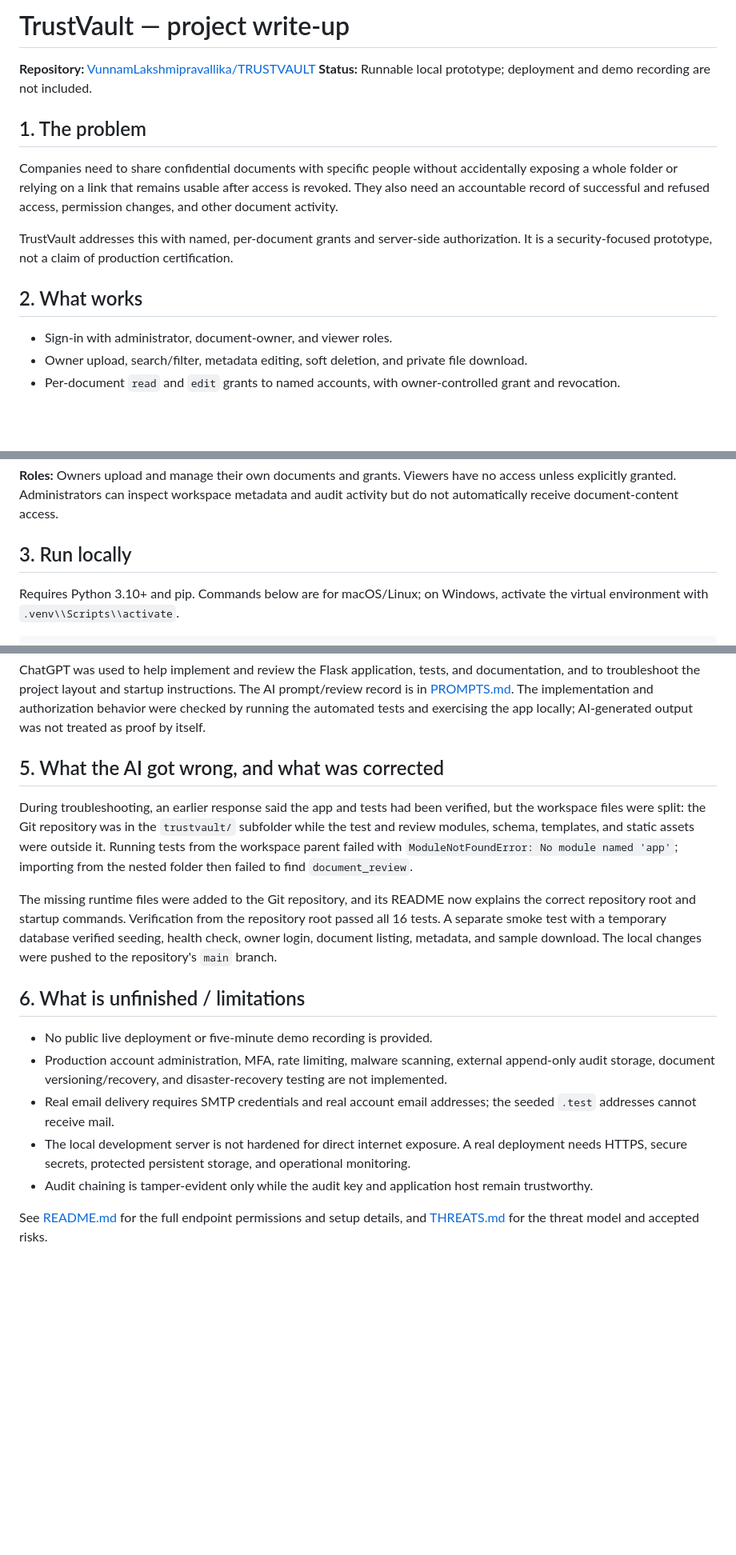
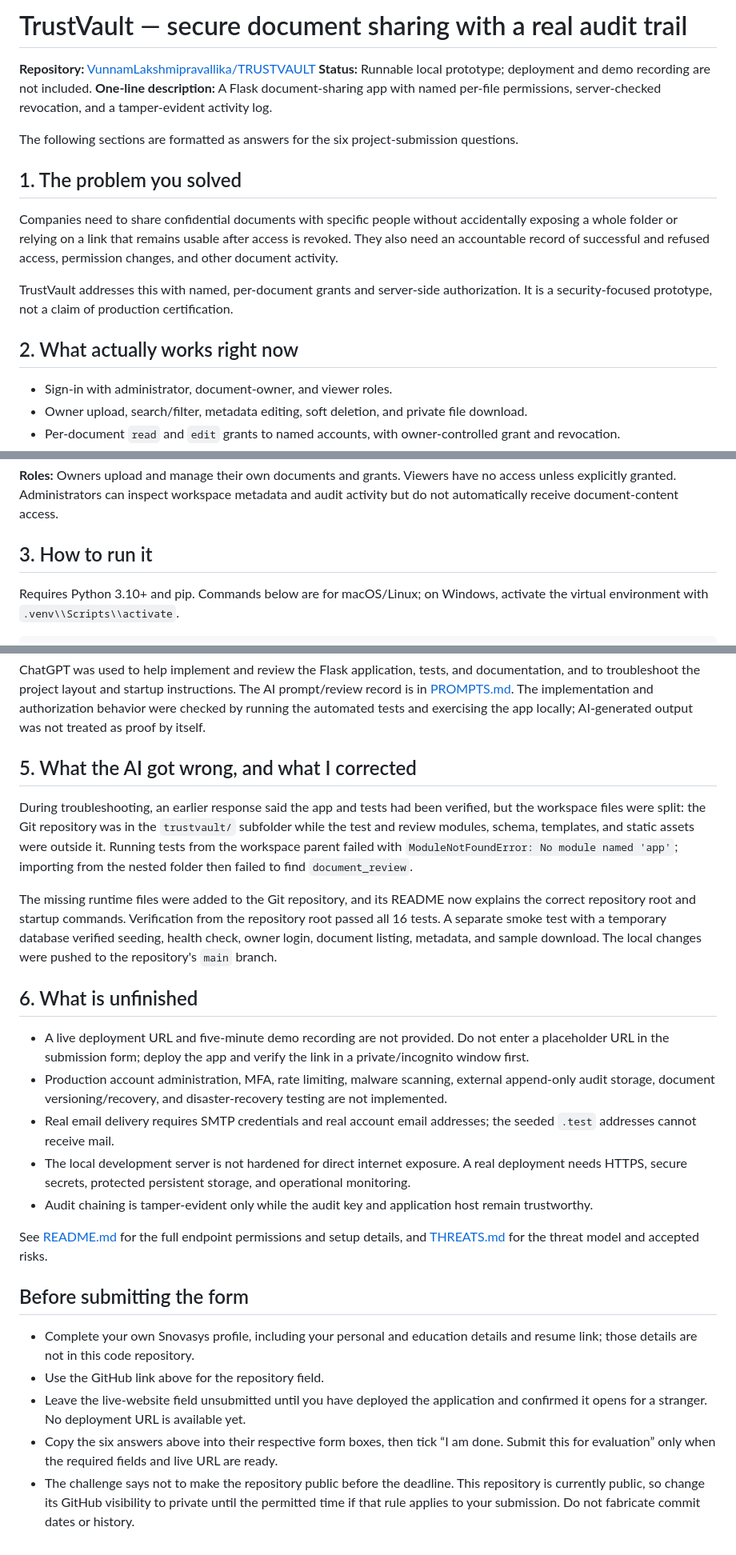
Before and after one commit to VunnamLakshmipravallika/TRUSTVAULT, a Markdown page: WRITEUP.md, 3 parts joined by grey strips. Shown at 80% size. Drawn GitHub-style; blank space fills up the shorter version.

Commit message:
Align write-up with submission form instructions
Co-authored-by: Copilot <223556219+Copilot@users.noreply.github.com>

```diff
--- a/WRITEUP.md
+++ b/WRITEUP.md
@@ -1,15 +1,18 @@
-# TrustVault — project write-up
+# TrustVault — secure document sharing with a real audit trail
 
 **Repository:** [VunnamLakshmipravallika/TRUSTVAULT](https://github.com/VunnamLakshmipravallika/TRUSTVAULT)
 **Status:** Runnable local prototype; deployment and demo recording are not included.
+**One-line description:** A Flask document-sharing app with named per-file permissions, server-checked revocation, and a tamper-evident activity log.
 
-## 1. The problem
+The following sections are formatted as answers for the six project-submission questions.
+
+## 1. The problem you solved
 
 Companies need to share confidential documents with specific people without accidentally exposing a whole folder or relying on a link that remains usable after access is revoked. They also need an accountable record of successful and refused access, permission changes, and other document activity.
 
 TrustVault addresses this with named, per-document grants and server-side authorization. It is a security-focused prototype, not a claim of production certification.
 
-## 2. What works
+## 2. What actually works right now
 
 - Sign-in with administrator, document-owner, and viewer roles.
 - Owner upload, search/filter, metadata editing, soft deletion, and private file download.
@@ -23,7 +26,7 @@ TrustVault addresses this with named, per-document grants and server-side author
 
 **Roles:** Owners upload and manage their own documents and grants. Viewers have no access unless explicitly granted. Administrators can inspect workspace metadata and audit activity but do not automatically receive document-content access.
 
-## 3. Run locally
+## 3. How to run it
 
 Requires Python 3.10+ and pip. Commands below are for macOS/Linux; on Windows, activate the virtual environment with `.venv\\Scripts\\activate`.
 
@@ -60,18 +63,26 @@ All 16 tests passed in the local verification on 2026-10-24. This is not evidenc
 
 ChatGPT was used to help implement and review the Flask application, tests, and documentation, and to troubleshoot the project layout and startup instructions. The AI prompt/review record is in [PROMPTS.md](PROMPTS.md). The implementation and authorization behavior were checked by running the automated tests and exercising the app locally; AI-generated output was not treated as proof by itself.
 
-## 5. What the AI got wrong, and what was corrected
+## 5. What the AI got wrong, and what I corrected
 
 During troubleshooting, an earlier response said the app and tests had been verified, but the workspace files were split: the Git repository was in the `trustvault/` subfolder while the test and review modules, schema, templates, and static assets were outside it. Running tests from the workspace parent failed with `ModuleNotFoundError: No module named 'app'`; importing from the nested folder then failed to find `document_review`.
 
 The missing runtime files were added to the Git repository, and its README now explains the correct repository root and startup commands. Verification from the repository root passed all 16 tests. A separate smoke test with a temporary database verified seeding, health check, owner login, document listing, metadata, and sample download. The local changes were pushed to the repository's `main` branch.
 
-## 6. What is unfinished / limitations
+## 6. What is unfinished
 
-- No public live deployment or five-minute demo recording is provided.
+- A live deployment URL and five-minute demo recording are not provided. Do not enter a placeholder URL in the submission form; deploy the app and verify the link in a private/incognito window first.
 - Production account administration, MFA, rate limiting, malware scanning, external append-only audit storage, document versioning/recovery, and disaster-recovery testing are not implemented.
 - Real email delivery requires SMTP credentials and real account email addresses; the seeded `.test` addresses cannot receive mail.
 - The local development server is not hardened for direct internet exposure. A real deployment needs HTTPS, secure secrets, protected persistent storage, and operational monitoring.
 - Audit chaining is tamper-evident only while the audit key and application host remain trustworthy.
 
 See [README.md](README.md) for the full endpoint permissions and setup details, and [THREATS.md](THREATS.md) for the threat model and accepted risks.
+
+## Before submitting the form
+
+- Complete your own Snovasys profile, including your personal and education details and resume link; those details are not in this code repository.
+- Use the GitHub link above for the repository field.
+- Leave the live-website field unsubmitted until you have deployed the application and confirmed it opens for a stranger. No deployment URL is available yet.
+- Copy the six answers above into their respective form boxes, then tick “I am done. Submit this for evaluation” only when the required fields and live URL are ready.
+- The challenge says not to make the repository public before the deadline. This repository is currently public, so change its GitHub visibility to private until the permitted time if that rule applies to your submission. Do not fabricate commit dates or history.
```
